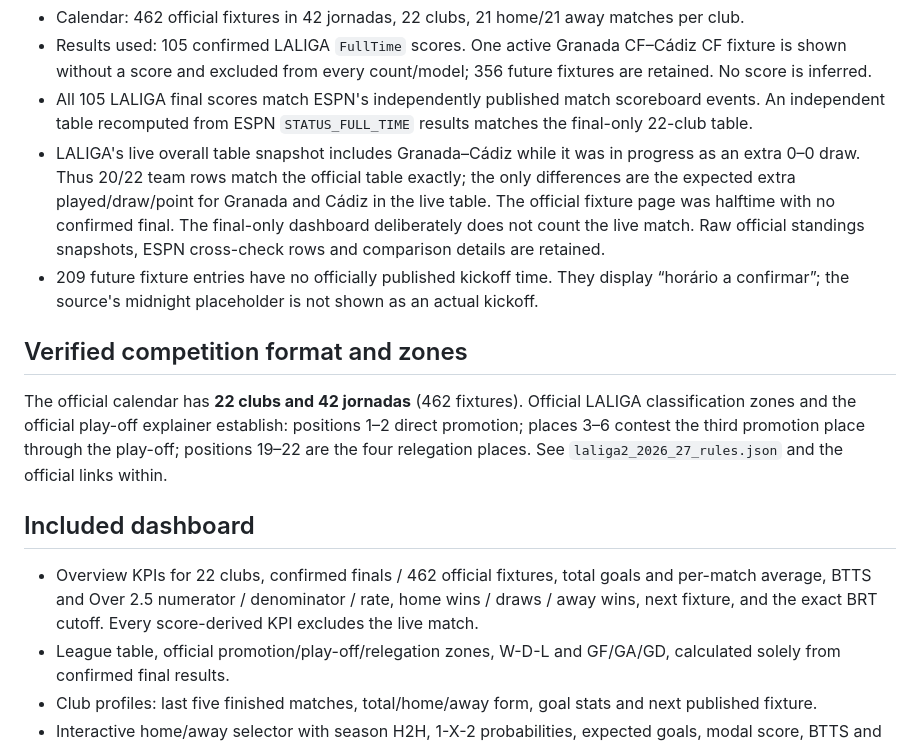
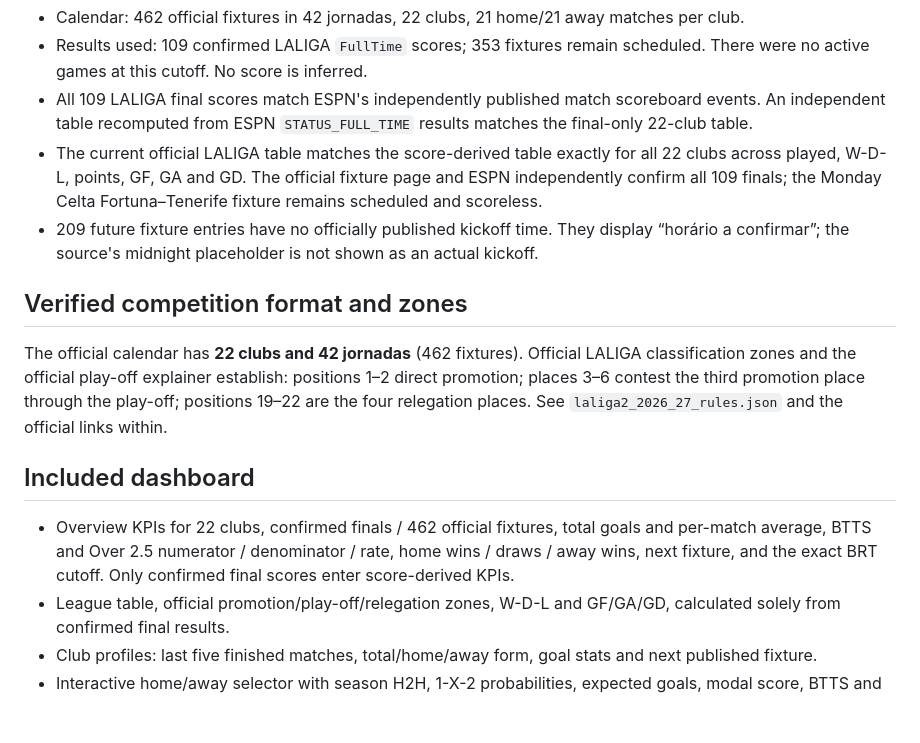
Before and after one commit to wildsonfranciscosilva1986-coder/laliga-hypermotion-2026-27-dashboard, a Markdown page: README.md, the part around one of its changes. Rendered like a GitHub page; blank space fills up the shorter version.

Commit message:
Atualiza painel laliga-hypermotion-2026-27-dashboard com dados verificados em 19/10/2026

```diff
--- a/README.md
+++ b/README.md
@@ -14,7 +14,7 @@ Standalone, mobile-first, interactive dashboard for Spain's Segunda División (L
 - Calendar: 462 official fixtures in 42 jornadas, 22 clubs, 21 home/21 away matches per club.
-- Results used: 105 confirmed LALIGA `FullTime` scores. One active Granada CF–Cádiz CF fixture is shown without a score and excluded from every count/model; 356 future fixtures are retained. No score is inferred.
-- All 105 LALIGA final scores match ESPN's independently published match scoreboard events. An independent table recomputed from ESPN `STATUS_FULL_TIME` results matches the final-only 22-club table.
-- LALIGA's live overall table snapshot includes Granada–Cádiz while it was in progress as an extra 0–0 draw. Thus 20/22 team rows match the official table exactly; the only differences are the expected extra played/draw/point for Granada and Cádiz in the live table. The official fixture page was halftime with no confirmed final. The final-only dashboard deliberately does not count the live match. Raw official standings snapshots, ESPN cross-check rows and comparison details are retained.
+- Results used: 109 confirmed LALIGA `FullTime` scores; 353 fixtures remain scheduled. There were no active games at this cutoff. No score is inferred.
+- All 109 LALIGA final scores match ESPN's independently published match scoreboard events. An independent table recomputed from ESPN `STATUS_FULL_TIME` results matches the final-only 22-club table.
+- The current official LALIGA table matches the score-derived table exactly for all 22 clubs across played, W-D-L, points, GF, GA and GD. The official fixture page and ESPN independently confirm all 109 finals; the Monday Celta Fortuna–Tenerife fixture remains scheduled and scoreless.
 - 209 future fixture entries have no officially published kickoff time. They display “horário a confirmar”; the source's midnight placeholder is not shown as an actual kickoff.
 
 ## Verified competition format and zones
@@ -23,7 +23,7 @@ The official calendar has **22 clubs and 42 jornadas** (462 fixtures). Official
 
 ## Included dashboard
 
-- Overview KPIs for 22 clubs, confirmed finals / 462 official fixtures, total goals and per-match average, BTTS and Over 2.5 numerator / denominator / rate, home wins / draws / away wins, next fixture, and the exact BRT cutoff. Every score-derived KPI excludes the live match.
+- Overview KPIs for 22 clubs, confirmed finals / 462 official fixtures, total goals and per-match average, BTTS and Over 2.5 numerator / denominator / rate, home wins / draws / away wins, next fixture, and the exact BRT cutoff. Only confirmed final scores enter score-derived KPIs.
 - League table, official promotion/play-off/relegation zones, W-D-L and GF/GA/GD, calculated solely from confirmed final results.
 - Club profiles: last five finished matches, total/home/away form, goal stats and next published fixture.
 - Interactive home/away selector with season H2H, 1-X-2 probabilities, expected goals, modal score, BTTS and over 2.5.
```
Also changed, not shown: other parts of README.md (+1 -1 lines).
